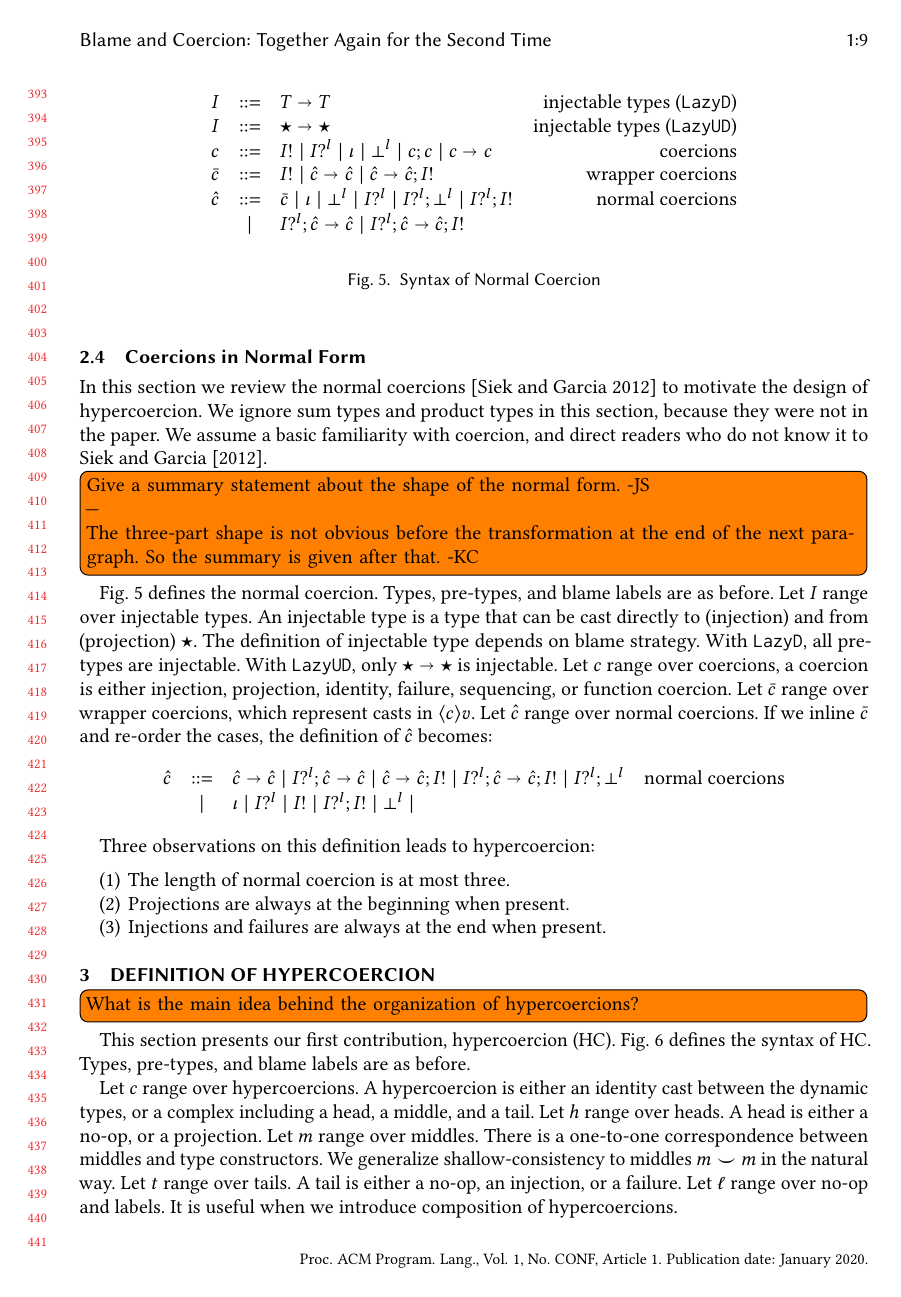
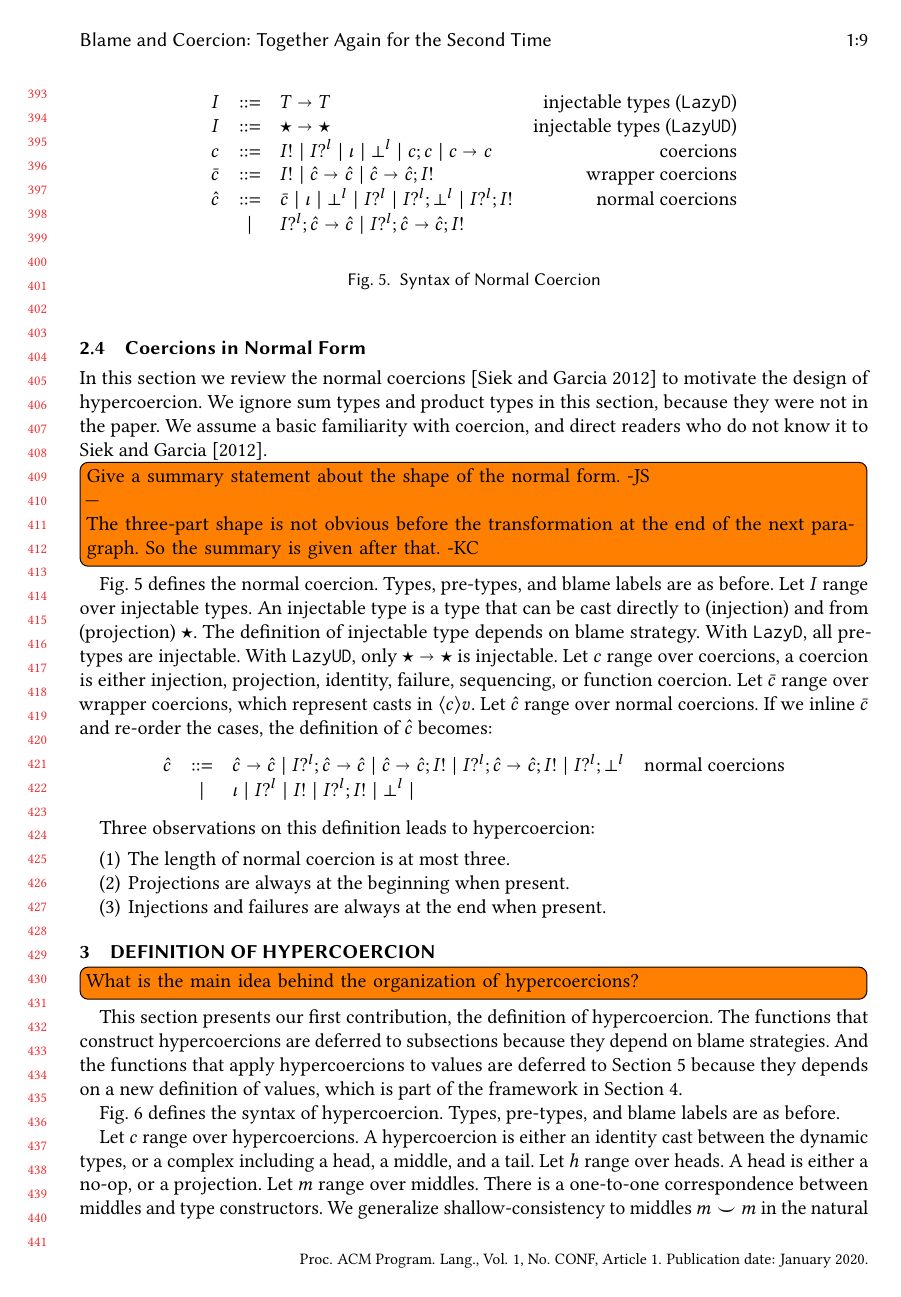
Before and after one commit to LuKC1024/hypercoercion-and-framework-wgt2020, a LaTeX paper (paper.tex): page 9 of 18. Compiled offline with pdfLaTeX.

Commit message:
starting para of sec 4

```diff
--- a/paper.tex
+++ b/paper.tex
@@ -1399,9 +1399,16 @@ Three observations on this definition leads to hypercoercion:
 \todo[inline]{What is the main idea behind the organization of
  hypercoercions?}
 
-This section presents our first contribution, hypercoercion (HC).
-\figref{fig:hypercoercion} defines the syntax of HC.
-Types, pre-types, and blame labels are as before.
+This section presents our first contribution, the definition of hypercoercion.
+The functions that construct hypercoercions are deferred to subsections because
+they depend on blame strategies.
+And the functions that apply hypercoercions to values are deferred to
+Section~\ref{sec:hypercoercion-correctness} because
+they depends on a new definition of values, which is part of the framework in
+Section~\ref{sec:framework}.
+
+\figref{fig:hypercoercion} defines the syntax of hypercoercion. Types,
+pre-types, and blame labels are as before.
 
 Let $ c $ range over hypercoercions. A hypercoercion is either
 an identity cast between the dynamic types, or a complex including a head, a
```
Also changed, not shown: paper.tex (24 more changed lines).
